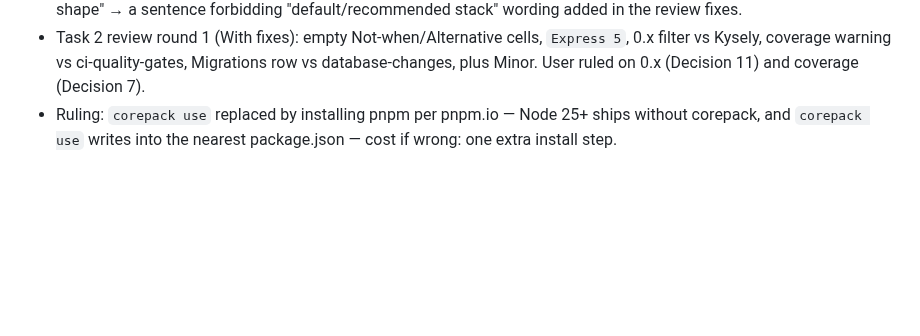
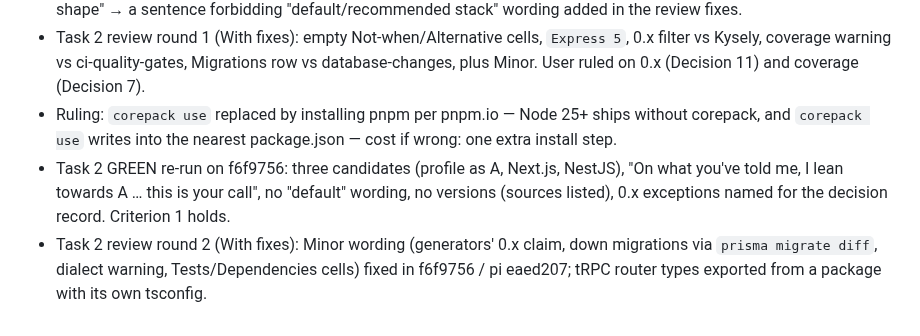
Before and after one commit to rkaliev/eng-kit, a Markdown page: docs/tasks/2026-10-02-ts-stack-profile.md, the part around the change. Drawn GitHub-style; blank space fills up the shorter version.

Commit message:
docs: task 2 green run

```diff
--- a/docs/tasks/2026-10-02-ts-stack-profile.md
+++ b/docs/tasks/2026-10-02-ts-stack-profile.md
@@ -241,3 +241,5 @@ None: new files and text. Projects that ran kit-init before keep their `verify.j
 - Task 2 GREEN (same prompt, new text): profile offered as candidate A of three (with Next.js and NestJS), user asked to choose, no versions (sources named), scaffold via the kit script. Gap: it called A "the reliable default for exactly this shape" → a sentence forbidding "default/recommended stack" wording added in the review fixes.
 - Task 2 review round 1 (With fixes): empty Not-when/Alternative cells, `Express 5`, 0.x filter vs Kysely, coverage warning vs ci-quality-gates, Migrations row vs database-changes, plus Minor. User ruled on 0.x (Decision 11) and coverage (Decision 7).
 - Ruling: `corepack use` replaced by installing pnpm per pnpm.io — Node 25+ ships without corepack, and `corepack use` writes into the nearest package.json — cost if wrong: one extra install step.
+- Task 2 GREEN re-run on f6f9756: three candidates (profile as A, Next.js, NestJS), "On what you've told me, I lean towards A … this is your call", no "default" wording, no versions (sources listed), 0.x exceptions named for the decision record. Criterion 1 holds.
+- Task 2 review round 2 (With fixes): Minor wording (generators' 0.x claim, down migrations via `prisma migrate diff`, dialect warning, Tests/Dependencies cells) fixed in f6f9756 / pi eaed207; tRPC router types exported from a package with its own tsconfig.
```
